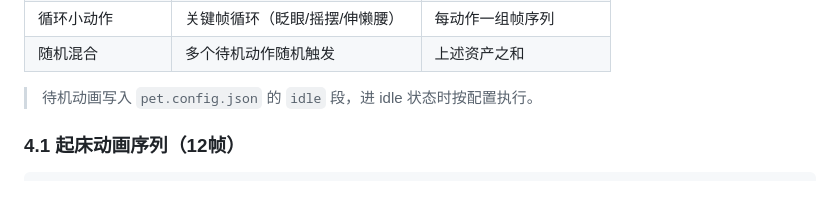
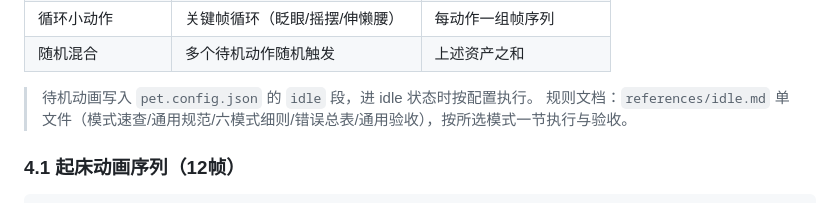
Before and after one commit to monimonicaca/myAgentStudyApproach, a Markdown page: skills/create-own-pets/WORKFLOW.md, the part around the change. Drawn GitHub-style.

```diff
--- a/skills/create-own-pets/WORKFLOW.md
+++ b/skills/create-own-pets/WORKFLOW.md
@@ -137,6 +137,7 @@ curl.exe -sL -o "images\<文件名>.png" $result.image_url
 | 随机混合 | 多个待机动作随机触发 | 上述资产之和 |
 
 > 待机动画写入 `pet.config.json` 的 `idle` 段，进 idle 状态时按配置执行。
+> 规则文档：`references/idle.md` 单文件（模式速查/通用规范/六模式细则/错误总表/通用验收），按所选模式一节执行与验收。
 
 ### 4.1 起床动画序列（12帧）
 
```
Also changed, not shown: skills/create-own-pets/SKILL.md (+4 -1 lines), 1 other file.
